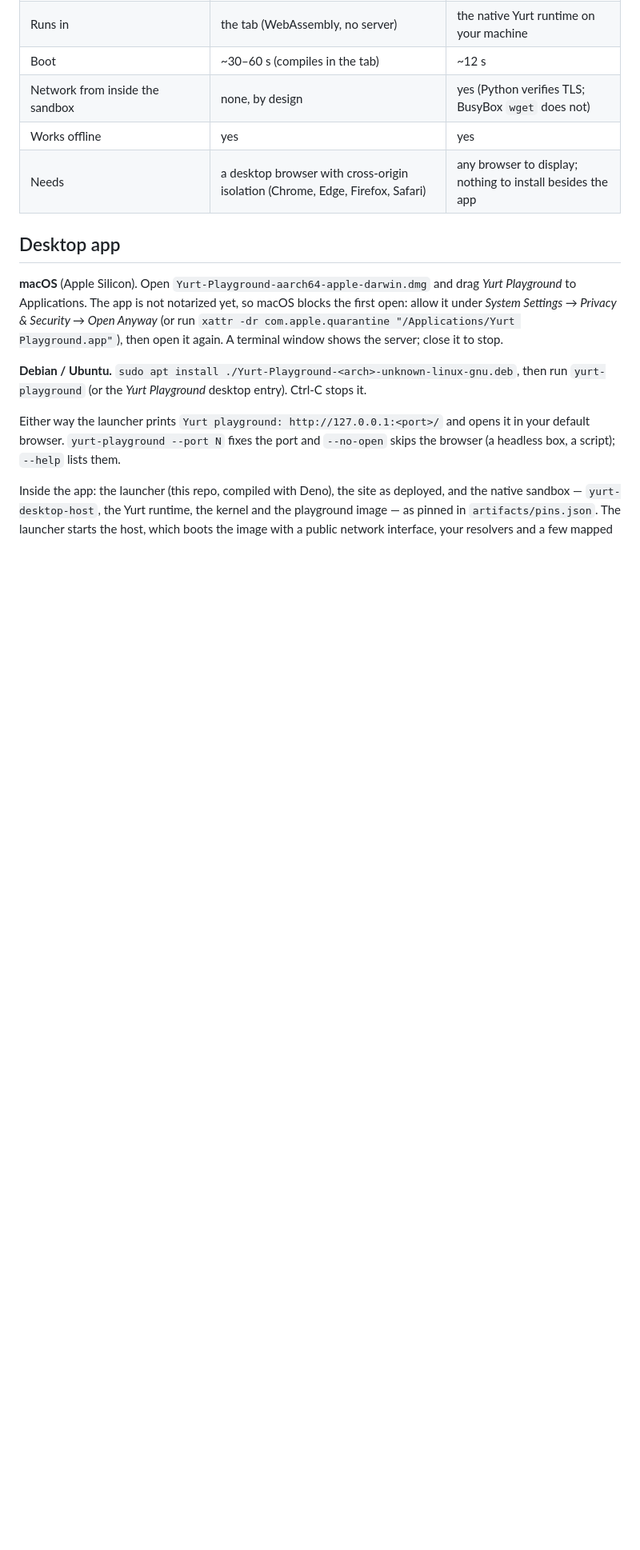
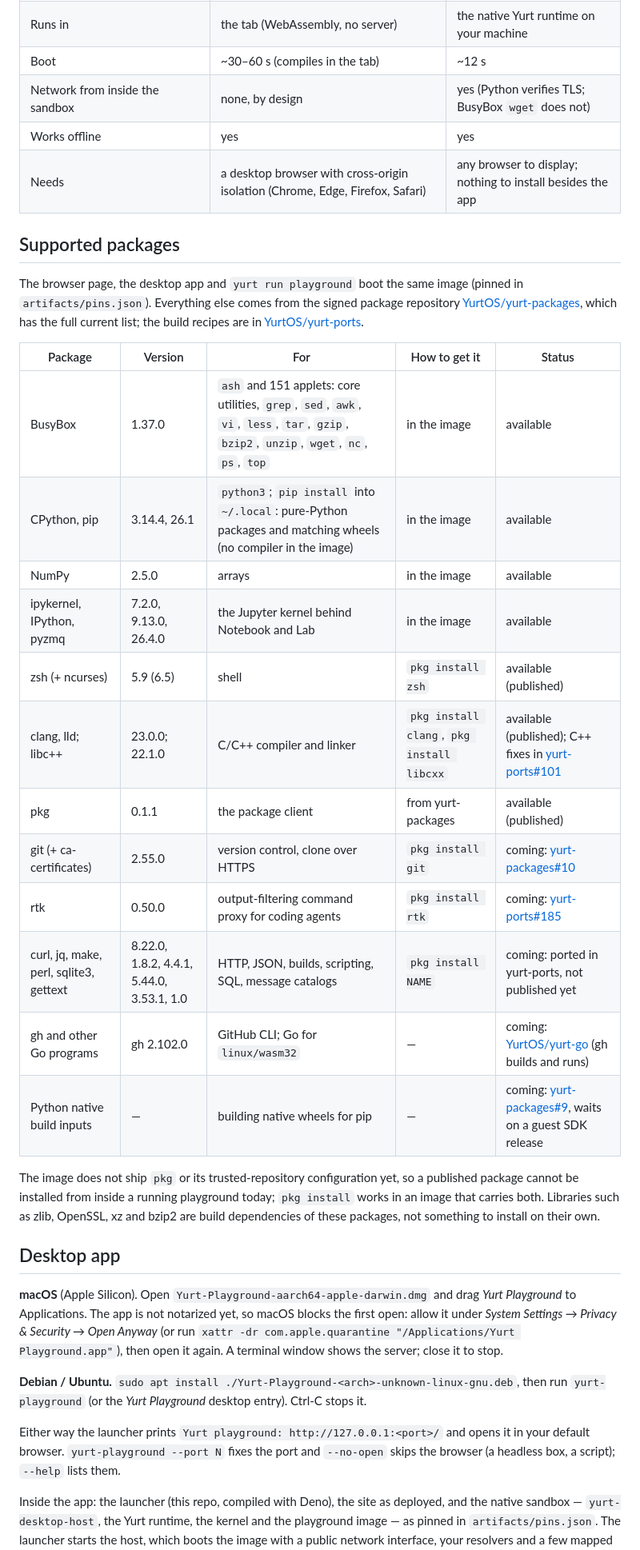
Before and after one commit to YurtOS/yurt-playground, a Markdown page: README.md, the part around the change. Shown at 80% size. GitHub-like rendering; blank space fills up the shorter version.

Commit message:
docs: list the supported packages
A "Supported packages" section before "Desktop app": what the playground
image ships (BusyBox, CPython + pip, NumPy, the Jupyter kernel), what
yurt-packages publishes today (zsh, clang/libc++, pkg), and what is
coming with its PR (git + ca-certificates, rtk, curl/jq/make/perl/sqlite3/
gettext, gh and Go programs, Python native build inputs). Versions are the
ones the pinned image actually ships.

The first commit on this branch is the release_playground_test git-env
isolation fix (same change as #178/#177), so this branch's pre-commit
hook cannot write to the repository's config.

Co-Authored-By: Claude Opus 5.5 <noreply@anthropic.com>
Claude-Session: https://claude.ai/code/session_011VttUEZxzV47uW5d87SLpQ

```diff
--- a/README.md
+++ b/README.md
@@ -23,6 +23,35 @@ page.
 | Network from inside the sandbox                              | none, by design                                                               | yes (Python verifies TLS; BusyBox `wget` does not)         |
 | Works offline                                                | yes                                                                           | yes                                                        |
 | Needs                                                        | a desktop browser with cross-origin isolation (Chrome, Edge, Firefox, Safari) | any browser to display; nothing to install besides the app |
+
+## Supported packages
+
+The browser page, the desktop app and `yurt run playground` boot the same image
+(pinned in `artifacts/pins.json`). Everything else comes from the signed package
+repository [YurtOS/yurt-packages](https://github.com/YurtOS/yurt-packages),
+which has the full current list; the build recipes are in
+[YurtOS/yurt-ports](https://github.com/YurtOS/yurt-ports).
+
+| Package                                | Version                                   | For                                                                                                                                   | How to get it                             | Status                                                                                                  |
+| -------------------------------------- | ----------------------------------------- | ------------------------------------------------------------------------------------------------------------------------------------- | ----------------------------------------- | ------------------------------------------------------------------------------------------------------- |
+| BusyBox                                | 1.37.0                                    | `ash` and 151 applets: core utilities, `grep`, `sed`, `awk`, `vi`, `less`, `tar`, `gzip`, `bzip2`, `unzip`, `wget`, `nc`, `ps`, `top` | in the image                              | available                                                                                               |
+| CPython, pip                           | 3.14.4, 26.1                              | `python3`; `pip install` into `~/.local`: pure-Python packages and matching wheels (no compiler in the image)                         | in the image                              | available                                                                                               |
+| NumPy                                  | 2.5.0                                     | arrays                                                                                                                                | in the image                              | available                                                                                               |
+| ipykernel, IPython, pyzmq              | 7.2.0, 9.13.0, 26.4.0                     | the Jupyter kernel behind Notebook and Lab                                                                                            | in the image                              | available                                                                                               |
+| zsh (+ ncurses)                        | 5.9 (6.5)                                 | shell                                                                                                                                 | `pkg install zsh`                         | available (published)                                                                                   |
+| clang, lld; libc++                     | 23.0.0; 22.1.0                            | C/C++ compiler and linker                                                                                                             | `pkg install clang`, `pkg install libcxx` | available (published); C++ fixes in [yurt-ports#101](https://github.com/YurtOS/yurt-ports/pull/101)     |
+| pkg                                    | 0.1.1                                     | the package client                                                                                                                    | from yurt-packages                        | available (published)                                                                                   |
+| git (+ ca-certificates)                | 2.55.0                                    | version control, clone over HTTPS                                                                                                     | `pkg install git`                         | coming: [yurt-packages#10](https://github.com/YurtOS/yurt-packages/pull/10)                             |
+| rtk                                    | 0.50.0                                    | output-filtering command proxy for coding agents                                                                                      | `pkg install rtk`                         | coming: [yurt-ports#185](https://github.com/YurtOS/yurt-ports/pull/185)                                 |
+| curl, jq, make, perl, sqlite3, gettext | 8.22.0, 1.8.2, 4.4.1, 5.44.0, 3.53.1, 1.0 | HTTP, JSON, builds, scripting, SQL, message catalogs                                                                                  | `pkg install NAME`                        | coming: ported in yurt-ports, not published yet                                                         |
+| gh and other Go programs               | gh 2.102.0                                | GitHub CLI; Go for `linux/wasm32`                                                                                                     | —                                         | coming: [YurtOS/yurt-go](https://github.com/YurtOS/yurt-go) (gh builds and runs)                        |
+| Python native build inputs             | —                                         | building native wheels for pip                                                                                                        | —                                         | coming: [yurt-packages#9](https://github.com/YurtOS/yurt-packages/pull/9), waits on a guest SDK release |
+
+The image does not ship `pkg` or its trusted-repository configuration yet, so a
+published package cannot be installed from inside a running playground today;
+`pkg install` works in an image that carries both. Libraries such as zlib,
+OpenSSL, xz and bzip2 are build dependencies of these packages, not something to
+install on their own.
 
 ## Desktop app
 
```
